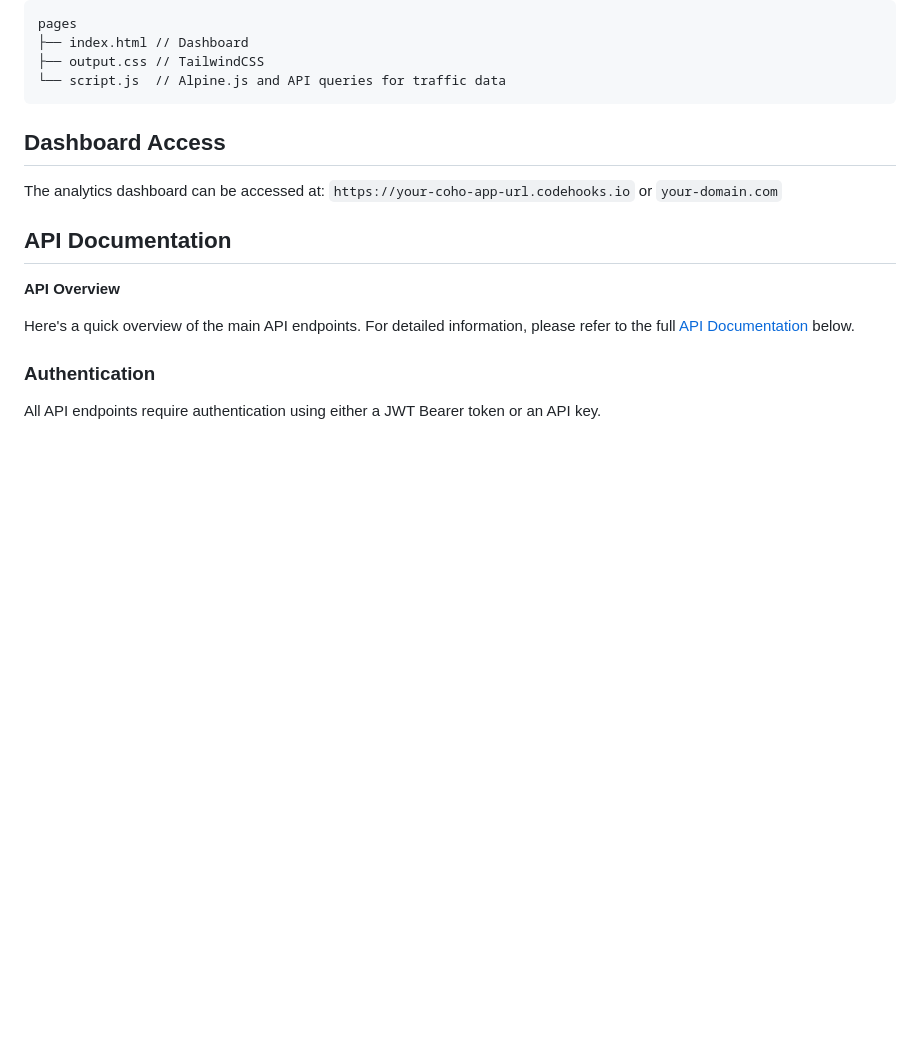
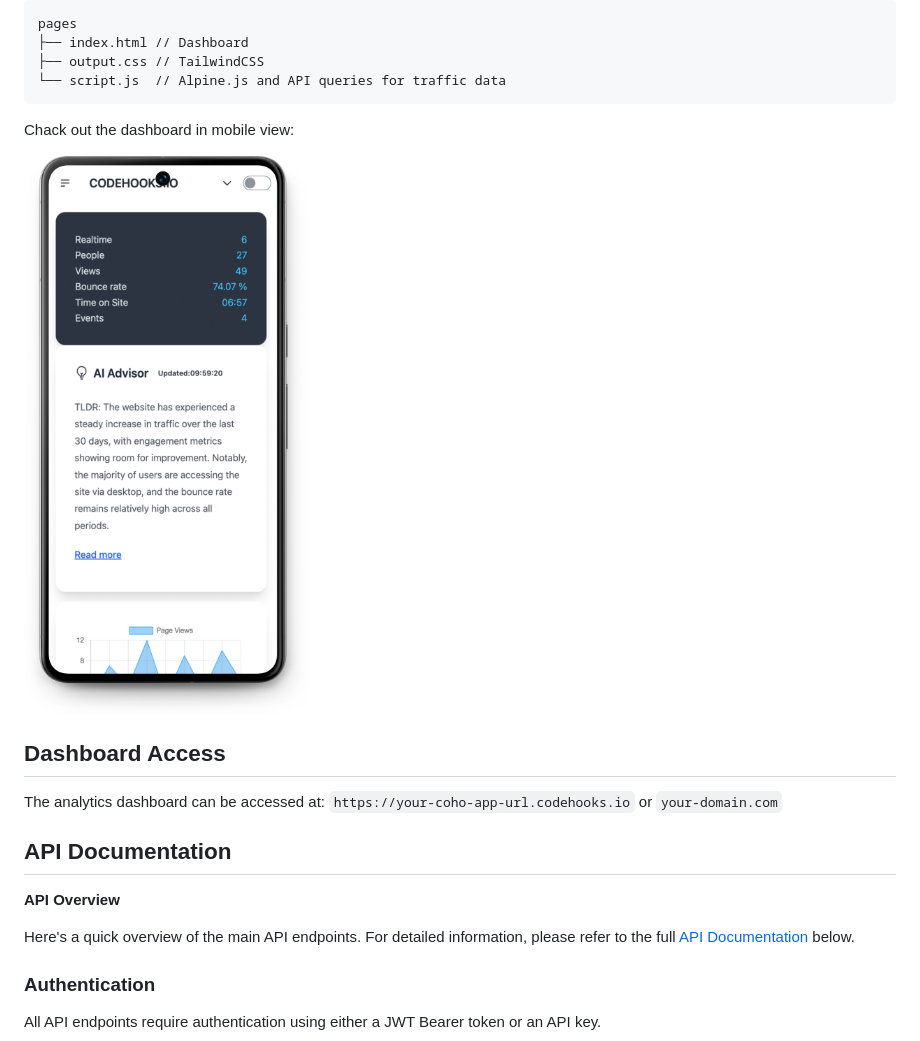
Before and after one commit to RestDB/webanalytics, a Markdown page: README.md, the part around the change printed below. GitHub-like rendering; pictures changed too: screenshots/dashboard-mobile.png (added); blank space fills up the shorter version.

````diff
--- a/README.md
+++ b/README.md
@@ -176,6 +208,9 @@ pages
 ├── output.css // TailwindCSS
 └── script.js  // Alpine.js and API queries for traffic data
 ```
+Chack out the dashboard in mobile view:
+
+![Screenshot 4](screenshots/dashboard-mobile.png)
 
 ## Dashboard Access
 The analytics dashboard can be accessed at:
````
Also changed, not shown: other parts of README.md (+32 -0 lines).
